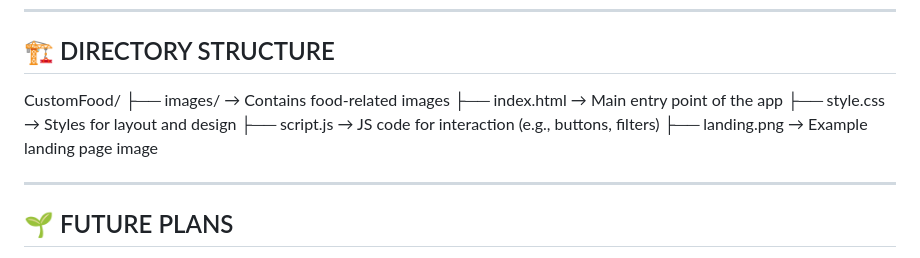
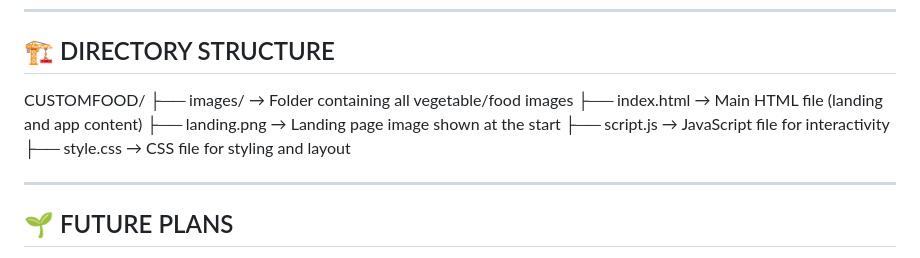
Before and after one commit to keerthika0909/CustomFood, a Markdown page: README.md, the part around the change. GitHub-like rendering.

```diff
--- a/README.md
+++ b/README.md
@@ -114,12 +114,12 @@ Fully mobile-friendly with smooth animations, transitions, and accessible layout
 
 ## 🏗️ DIRECTORY STRUCTURE
 
-CustomFood/
-├── images/         → Contains food-related images
-├── index.html      → Main entry point of the app
-├── style.css       → Styles for layout and design
-├── script.js       → JS code for interaction (e.g., buttons, filters)
-├── landing.png     → Example landing page image
+CUSTOMFOOD/
+├── images/            → Folder containing all vegetable/food images
+├── index.html         → Main HTML file (landing and app content)
+├── landing.png        → Landing page image shown at the start
+├── script.js          → JavaScript file for interactivity
+├── style.css          → CSS file for styling and layout
 
 ---
 
```
